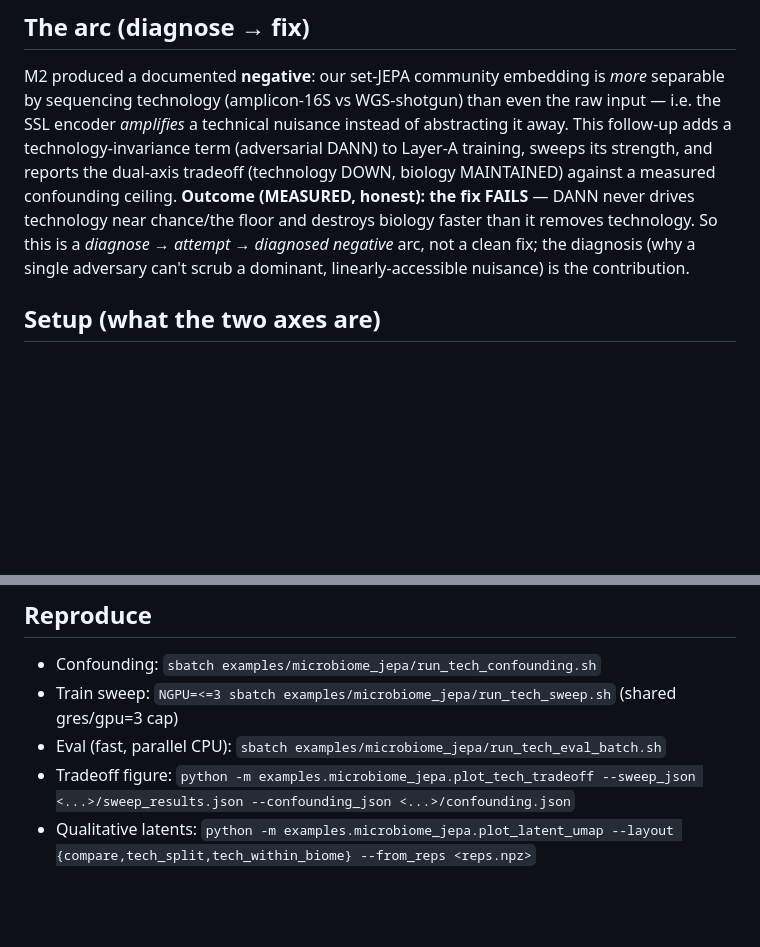
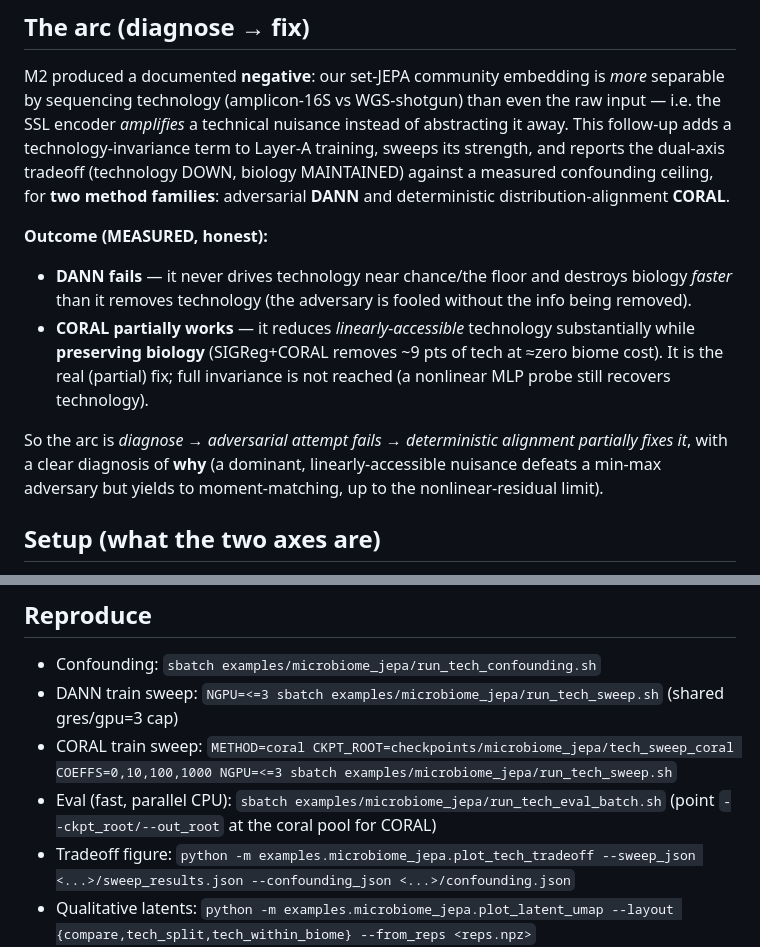
Before and after one commit to BNZ94/JEPA-WorldModel, a Markdown page: examples/microbiome_jepa/REPORT_tech_invariance.md, 2 parts joined by grey strips. Drawn GitHub-style; blank space fills up the shorter version.

```diff
--- a/examples/microbiome_jepa/REPORT_tech_invariance.md
+++ b/examples/microbiome_jepa/REPORT_tech_invariance.md
@@ -8,12 +8,20 @@ checkpoint) or **PENDING**. No fabricated numbers.
 M2 produced a documented **negative**: our set-JEPA community embedding is *more* separable by
 sequencing technology (amplicon-16S vs WGS-shotgun) than even the raw input — i.e. the SSL encoder
 *amplifies* a technical nuisance instead of abstracting it away. This follow-up adds a
-technology-invariance term (adversarial DANN) to Layer-A training, sweeps its strength, and reports the
-dual-axis tradeoff (technology DOWN, biology MAINTAINED) against a measured confounding ceiling.
-**Outcome (MEASURED, honest): the fix FAILS** — DANN never drives technology near chance/the floor and
-destroys biology faster than it removes technology. So this is a *diagnose → attempt → diagnosed
-negative* arc, not a clean fix; the diagnosis (why a single adversary can't scrub a dominant,
-linearly-accessible nuisance) is the contribution.
+technology-invariance term to Layer-A training, sweeps its strength, and reports the dual-axis tradeoff
+(technology DOWN, biology MAINTAINED) against a measured confounding ceiling, for **two method
+families**: adversarial **DANN** and deterministic distribution-alignment **CORAL**.
+
+**Outcome (MEASURED, honest):**
+- **DANN fails** — it never drives technology near chance/the floor and destroys biology *faster* than
+  it removes technology (the adversary is fooled without the info being removed).
+- **CORAL partially works** — it reduces *linearly-accessible* technology substantially while
+  **preserving biology** (SIGReg+CORAL removes ~9 pts of tech at ≈zero biome cost). It is the real
+  (partial) fix; full invariance is not reached (a nonlinear MLP probe still recovers technology).
+
+So the arc is *diagnose → adversarial attempt fails → deterministic alignment partially fixes it*, with
+a clear diagnosis of **why** (a dominant, linearly-accessible nuisance defeats a min-max adversary but
+yields to moment-matching, up to the nonlinear-residual limit).
 
 ## Setup (what the two axes are)
 - **Technology axis (nuisance, want invariant):** library strategy **amplicon vs WGS**, joined per
@@ -140,8 +187,9 @@ the domain standard to compare against.
 
 ## Reproduce
 - Confounding: `sbatch examples/microbiome_jepa/run_tech_confounding.sh`
-- Train sweep: `NGPU=<=3 sbatch examples/microbiome_jepa/run_tech_sweep.sh` (shared gres/gpu=3 cap)
-- Eval (fast, parallel CPU): `sbatch examples/microbiome_jepa/run_tech_eval_batch.sh`
+- DANN train sweep: `NGPU=<=3 sbatch examples/microbiome_jepa/run_tech_sweep.sh` (shared gres/gpu=3 cap)
+- CORAL train sweep: `METHOD=coral CKPT_ROOT=checkpoints/microbiome_jepa/tech_sweep_coral COEFFS=0,10,100,1000 NGPU=<=3 sbatch examples/microbiome_jepa/run_tech_sweep.sh`
+- Eval (fast, parallel CPU): `sbatch examples/microbiome_jepa/run_tech_eval_batch.sh` (point `--ckpt_root/--out_root` at the coral pool for CORAL)
 - Tradeoff figure: `python -m examples.microbiome_jepa.plot_tech_tradeoff --sweep_json <...>/sweep_results.json --confounding_json <...>/confounding.json`
 - Qualitative latents: `python -m examples.microbiome_jepa.plot_latent_umap --layout {compare,tech_split,tech_within_biome} --from_reps <reps.npz>`
 - coeff=0 bit-exactness: `main.py` with `loss.invariance_coeff=0` ≡ baseline (verified).
```
Also changed, not shown: other parts of examples/microbiome_jepa/REPORT_tech_invariance.md (+48 -9 lines).
